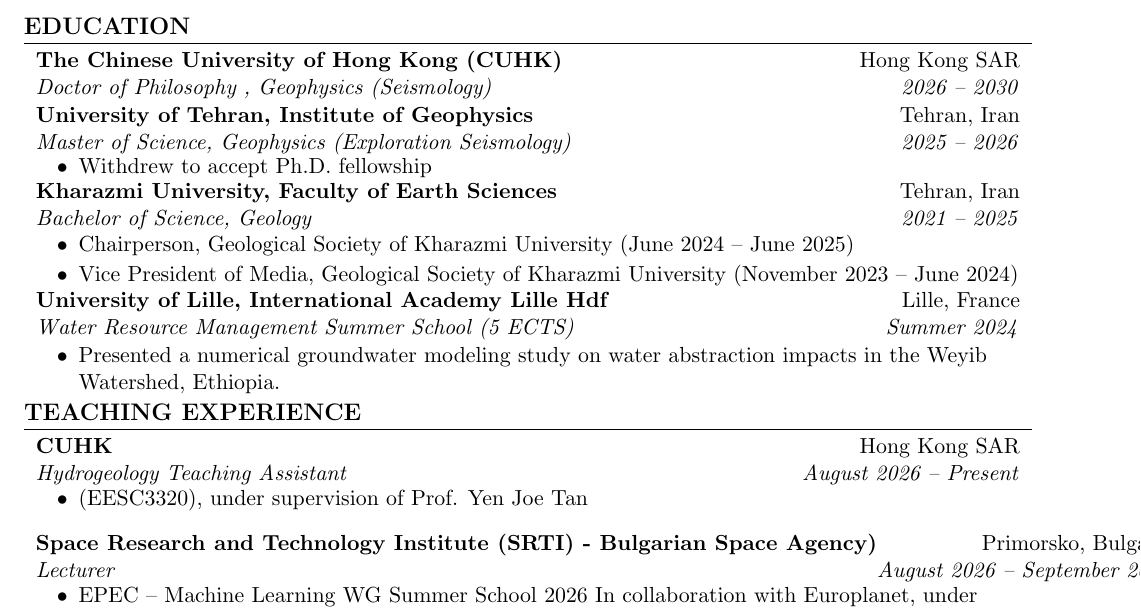
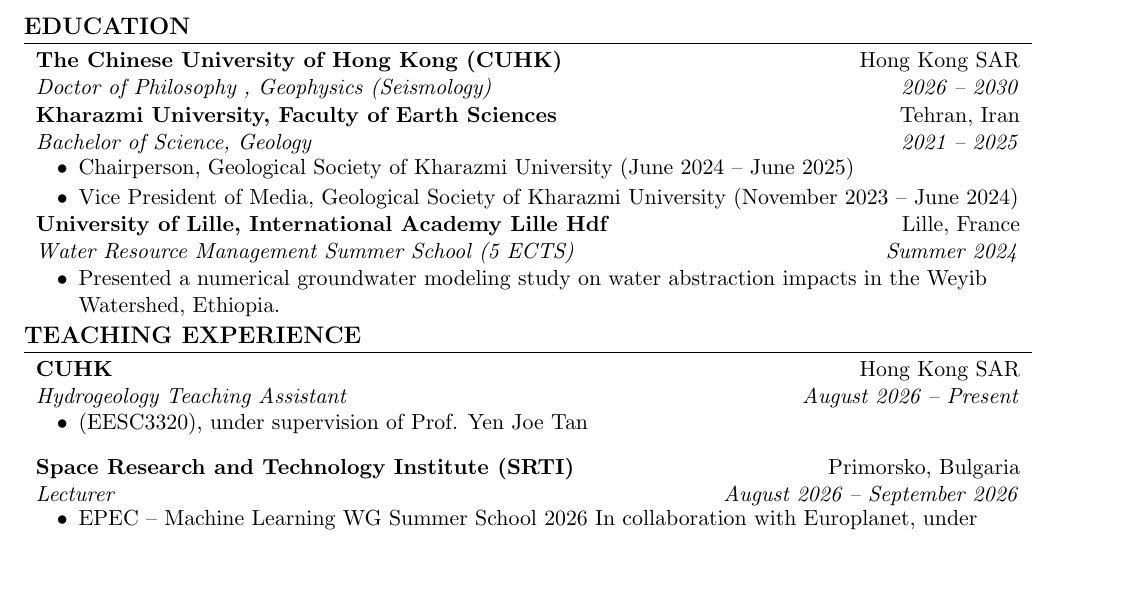
Before and after one commit to aradfarahani/aradfarahani, a LaTeX CV (CV/aradfarahani.tex): part of page 1 of 4 before the commit and part of page 1 of 3 after it, cut so that both start at the same text, the shorter picture padded with empty space. Compiled offline with pdfLaTeX.

Commit message:
Update aradfarahani.tex

```diff
--- a/CV/aradfarahani.tex
+++ b/CV/aradfarahani.tex
@@ -97,11 +97,6 @@
 , Geophysics (Seismology)}{2026 – 2030}
 			\vspace{+0.4em}
 
-	\ressubheading{University of Tehran, Institute of Geophysics}{Tehran, Iran}{Master of Science, Geophysics (Exploration Seismology)}{2025 – 2026}
-\begin{itemize}[topsep=7.5pt,partopsep=0pt,itemsep=3.5pt,parsep=0pt]
-	\resitem{Withdrew to accept Ph.D. fellowship}
-\end{itemize}
-	\vspace{-0.50em}
 	\ressubheading{Kharazmi University, Faculty of Earth Sciences}{Tehran, Iran}{Bachelor of Science, Geology}{2021 – 2025}
 	\begin{itemize}[topsep=7.5pt,partopsep=0pt,itemsep=3.5pt,parsep=0pt]
 		\resitem{Chairperson, Geological Society of Kharazmi University (June 2024 – June 2025)}
@@ -125,5 +120,5 @@
 	\vspace{0.36em}
 
 
-	\ressubheading{Space Research and Technology Institute (SRTI) - Bulgarian Space Agency)}{Primorsko, Bulgaria}{Lecturer}{August 2026 – September 2026}
+	\ressubheading{Space Research and Technology Institute (SRTI)}{Primorsko, Bulgaria}{Lecturer}{August 2026 – September 2026}
 	\begin{itemize}[topsep=7.5pt,partopsep=0pt,itemsep=3.5pt,parsep=0pt]
```
Also changed, not shown: CV/aradfarahani.tex (9 more changed lines).
